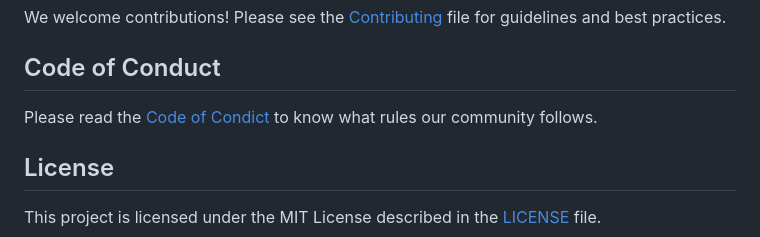
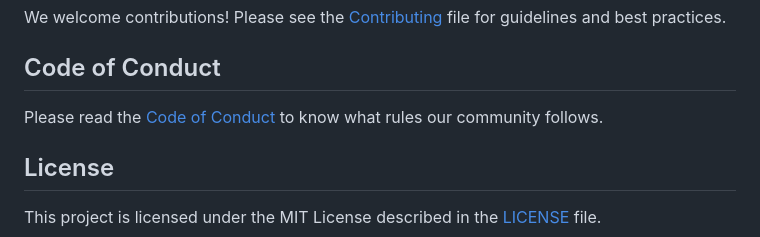
Before and after one commit to pollypm/polly, a Markdown page: README.md, the part around the change. Drawn GitHub-style.

```diff
--- a/README.md
+++ b/README.md
@@ -75,7 +75,7 @@ We welcome contributions! Please see the [Contributing](CONTRIBUTING.md) file fo
 
 ## Code of Conduct
 
-Please read the [Code of Condict](CODE_OF_CONDUCT.md) to know what rules our community follows.
+Please read the [Code of Conduct](CODE_OF_CONDUCT.md) to know what rules our community follows.
 
 ## License
 
```
